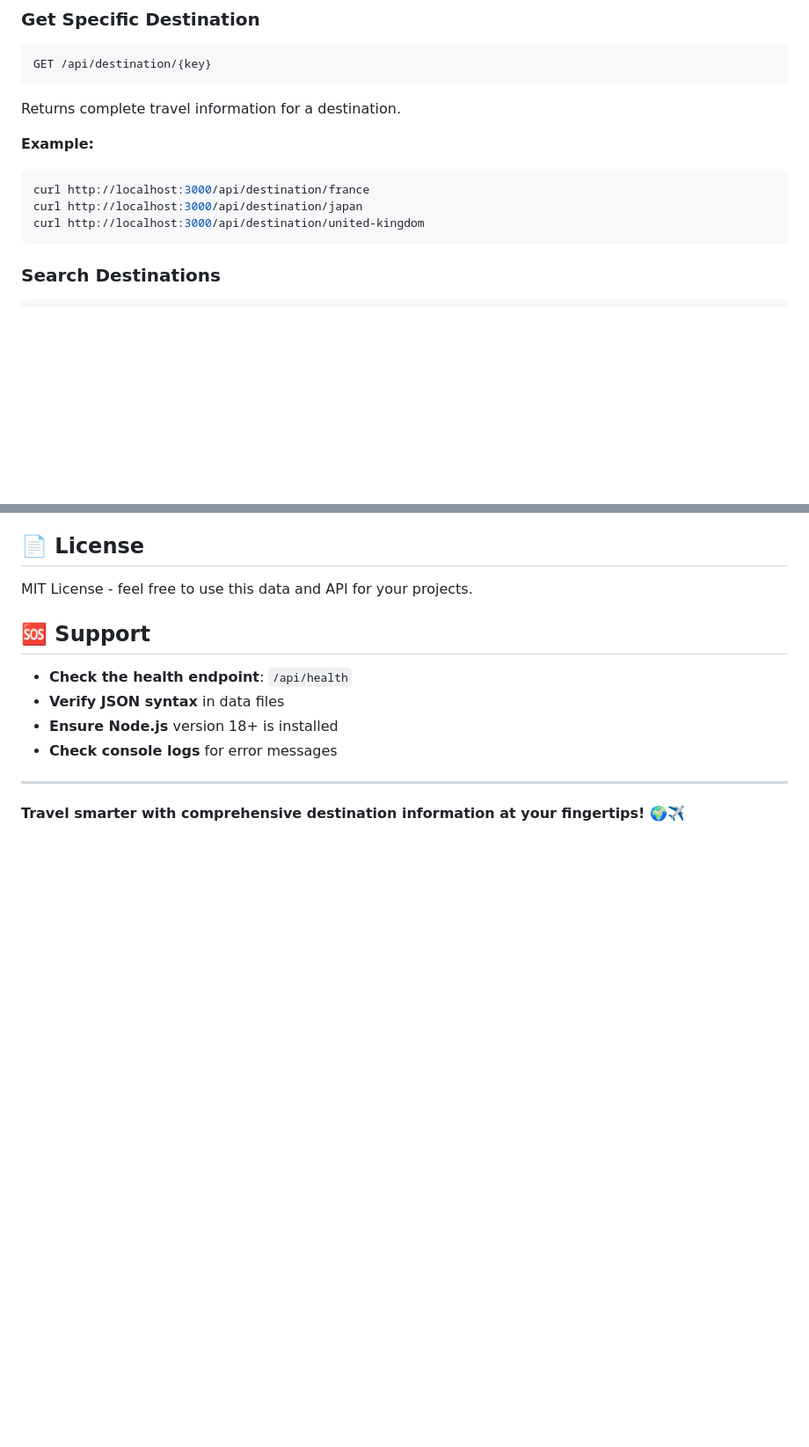
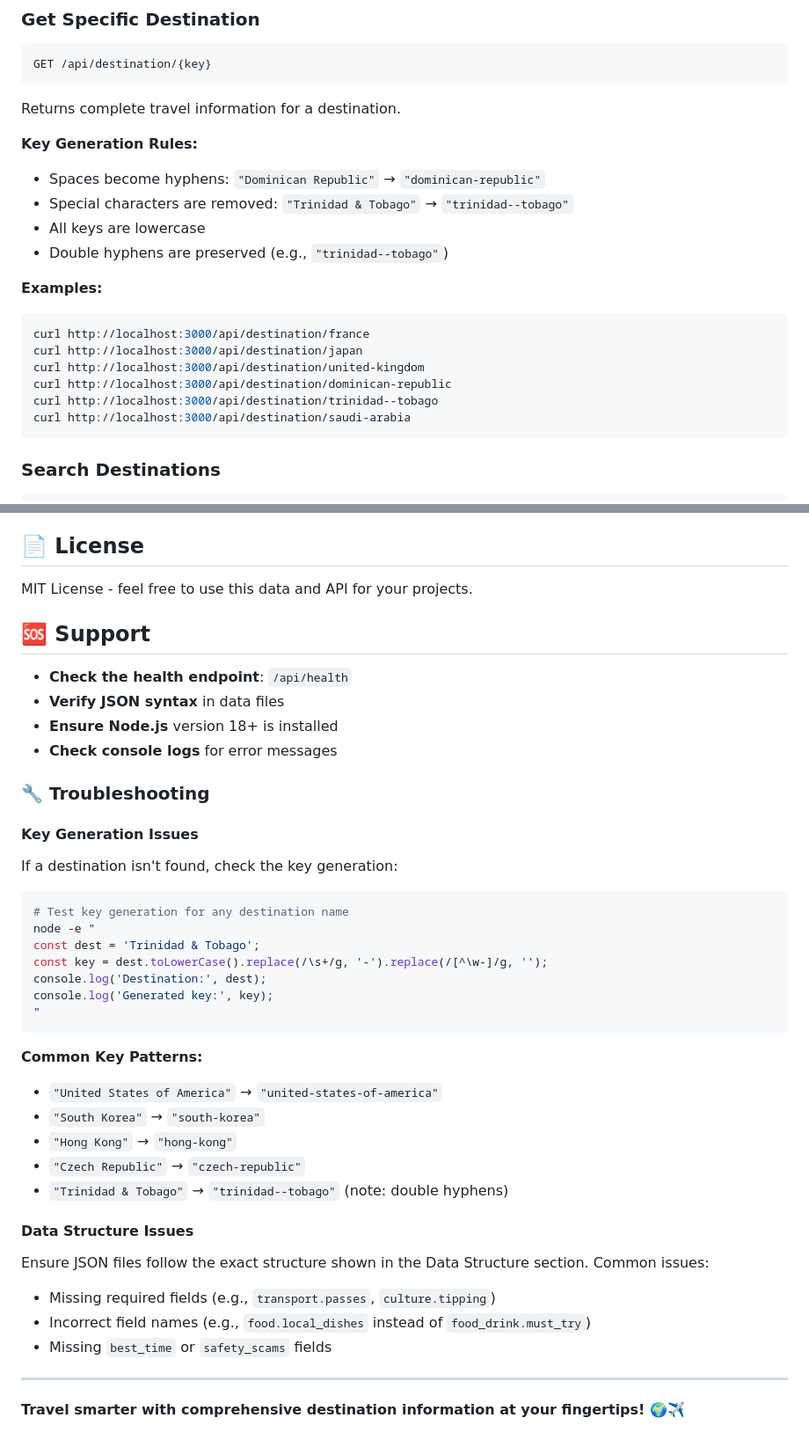
Before and after one commit to niclejeune/hackybacky, a Markdown page: README.md, 2 parts joined by grey strips. Shown at 88% size. Rendered like a GitHub page; blank space fills up the shorter version.

````diff
--- a/README.md
+++ b/README.md
@@ -99,11 +99,20 @@ GET /api/destination/{key}
 ```
 Returns complete travel information for a destination.
 
-**Example:**
+**Key Generation Rules:**
+- Spaces become hyphens: `"Dominican Republic"` → `"dominican-republic"`
+- Special characters are removed: `"Trinidad & Tobago"` → `"trinidad--tobago"`
+- All keys are lowercase
+- Double hyphens are preserved (e.g., `"trinidad--tobago"`)
+
+**Examples:**
 ```bash
 curl http://localhost:3000/api/destination/france
 curl http://localhost:3000/api/destination/japan
 curl http://localhost:3000/api/destination/united-kingdom
+curl http://localhost:3000/api/destination/dominican-republic
+curl http://localhost:3000/api/destination/trinidad--tobago
+curl http://localhost:3000/api/destination/saudi-arabia
 ```
 
 ### Search Destinations
@@ -256,6 +265,34 @@ MIT License - feel free to use this data and API for your projects.
 - **Ensure Node.js** version 18+ is installed
 - **Check console logs** for error messages
 
+### 🔧 Troubleshooting
+
+#### Key Generation Issues
+If a destination isn't found, check the key generation:
+
+```bash
+# Test key generation for any destination name
+node -e "
+const dest = 'Trinidad & Tobago';
+const key = dest.toLowerCase().replace(/\s+/g, '-').replace(/[^\w-]/g, '');
+console.log('Destination:', dest);
+console.log('Generated key:', key);
+"
+```
+
+**Common Key Patterns:**
+- `"United States of America"` → `"united-states-of-america"`
+- `"South Korea"` → `"south-korea"`
+- `"Hong Kong"` → `"hong-kong"`
+- `"Czech Republic"` → `"czech-republic"`
+- `"Trinidad & Tobago"` → `"trinidad--tobago"` (note: double hyphens)
+
+#### Data Structure Issues
+Ensure JSON files follow the exact structure shown in the Data Structure section. Common issues:
+- Missing required fields (e.g., `transport.passes`, `culture.tipping`)
+- Incorrect field names (e.g., `food.local_dishes` instead of `food_drink.must_try`)
+- Missing `best_time` or `safety_scams` fields
+
 ---
 
 **Travel smarter with comprehensive destination information at your fingertips! 🌍✈️**
````
